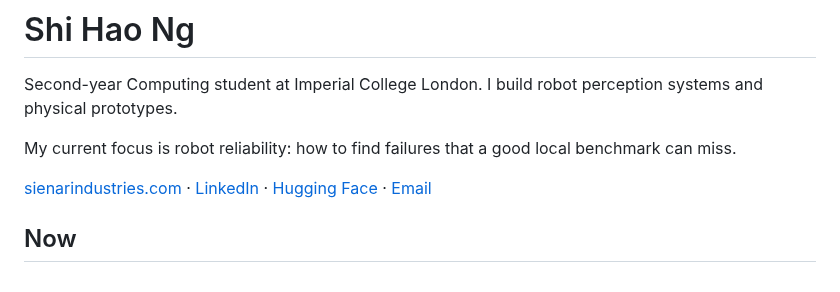
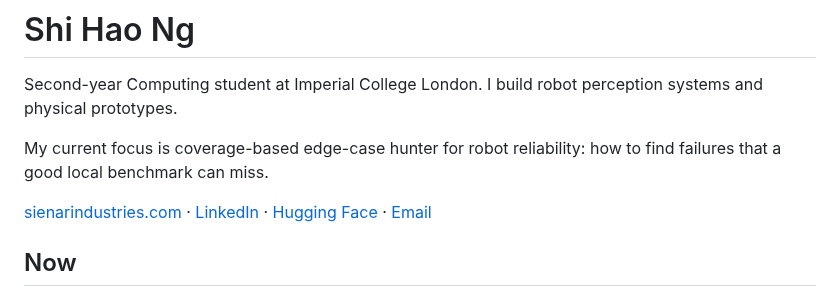
Before and after one commit to Ice-Citron/Ice-Citron, a Markdown page: README.md, the part around the change. Drawn GitHub-style.

```diff
--- a/README.md
+++ b/README.md
@@ -2,7 +2,7 @@
 
 Second-year Computing student at Imperial College London. I build robot perception systems and physical prototypes.
 
-My current focus is robot reliability: how to find failures that a good local benchmark can miss.
+My current focus is coverage-based edge-case hunter for robot reliability: how to find failures that a good local benchmark can miss.
 
 [sienarindustries.com](https://sienarindustries.com) · [LinkedIn](https://www.linkedin.com/in/shi-hao-ng/) · [Hugging Face](https://huggingface.co/shng2025) · [Email](mailto:shi-hao.ng25@imperial.ac.uk)
 
```
